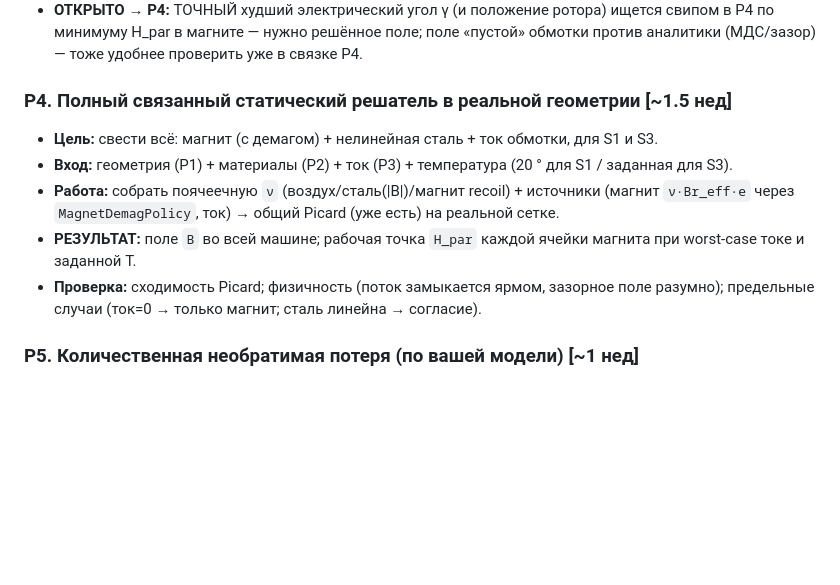
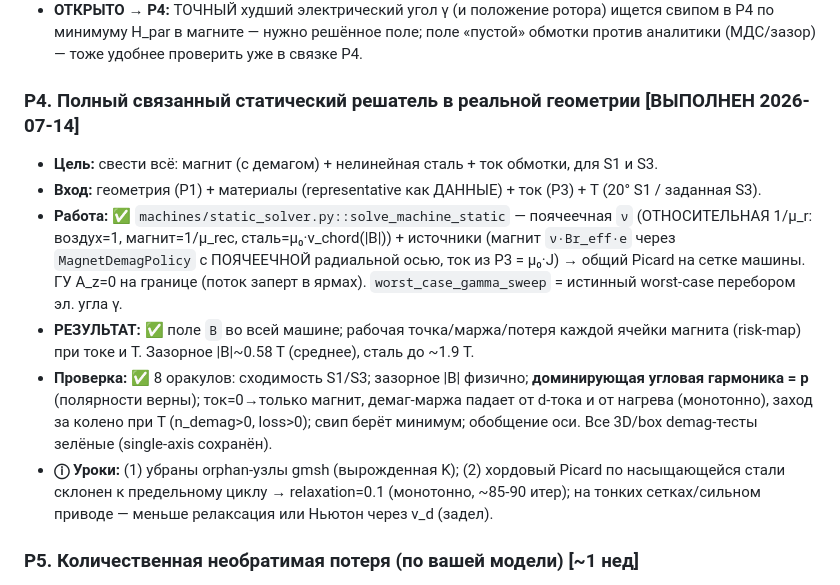
Before and after one commit to wolfiks16/dmp, a Markdown page: docs/plan_full_2026-07-14.md, the part around the change. Drawn GitHub-style; blank space fills up the shorter version.

Commit message:
docs: план — P4 выполнен (связанный статич. решатель, 8 оракулов)
Co-Authored-By: Claude Opus 4.8 <noreply@anthropic.com>

```diff
--- a/docs/plan_full_2026-07-14.md
+++ b/docs/plan_full_2026-07-14.md
@@ -98,16 +98,24 @@
   в P4 по минимуму H_par в магните — нужно решённое поле; поле «пустой» обмотки против
   аналитики (МДС/зазор) — тоже удобнее проверить уже в связке P4.
 
-### P4. Полный связанный статический решатель в реальной геометрии  [~1.5 нед]
+### P4. Полный связанный статический решатель в реальной геометрии  [ВЫПОЛНЕН 2026-07-14]
 - **Цель:** свести всё: магнит (с демагом) + нелинейная сталь + ток обмотки, для S1 и S3.
-- **Вход:** геометрия (P1) + материалы (P2) + ток (P3) + температура (20 ° для S1 / заданная
-  для S3).
-- **Работа:** собрать поячеечную `ν` (воздух/сталь(|B|)/магнит recoil) + источники (магнит
-  `ν·Br_eff·e` через `MagnetDemagPolicy`, ток) → общий Picard (уже есть) на реальной сетке.
-- **РЕЗУЛЬТАТ:** поле `B` во всей машине; рабочая точка `H_par` каждой ячейки магнита при
-  worst-case токе и заданной T.
-- **Проверка:** сходимость Picard; физичность (поток замыкается ярмом, зазорное поле
-  разумно); предельные случаи (ток=0 → только магнит; сталь линейна → согласие).
+- **Вход:** геометрия (P1) + материалы (representative как ДАННЫЕ) + ток (P3) + T (20° S1 /
+  заданная S3).
+- **Работа:** ✅ `machines/static_solver.py::solve_machine_static` — поячеечная `ν`
+  (ОТНОСИТЕЛЬНАЯ 1/μ_r: воздух=1, магнит=1/μ_rec, сталь=μ₀·ν_chord(|B|)) + источники
+  (магнит `ν·Br_eff·e` через `MagnetDemagPolicy` с ПОЯЧЕЕЧНОЙ радиальной осью, ток из P3 =
+  μ₀·J) → общий Picard на сетке машины. ГУ A_z=0 на границе (поток заперт в ярмах).
+  `worst_case_gamma_sweep` = истинный worst-case перебором эл. угла γ.
+- **РЕЗУЛЬТАТ:** ✅ поле `B` во всей машине; рабочая точка/маржа/потеря каждой ячейки
+  магнита (risk-map) при токе и T. Зазорное |B|~0.58 T (среднее), сталь до ~1.9 T.
+- **Проверка:** ✅ 8 оракулов: сходимость S1/S3; зазорное |B| физично; **доминирующая
+  угловая гармоника = p** (полярности верны); ток=0→только магнит, демаг-маржа падает от
+  d-тока и от нагрева (монотонно), заход за колено при T (n_demag>0, loss>0); свип берёт
+  минимум; обобщение оси. Все 3D/box demag-тесты зелёные (single-axis сохранён).
+- **ⓘ Уроки:** (1) убраны orphan-узлы gmsh (вырожденная K); (2) хордовый Picard по
+  насыщающейся стали склонен к предельному циклу → relaxation=0.1 (монотонно, ~85-90 итер);
+  на тонких сетках/сильном приводе — меньше релаксация или Ньютон через ν_d (задел).
 
 ### P5. Количественная необратимая потеря (по вашей модели)  [~1 нед]
 - **Цель:** не «за коленом/нет», а **сколько** потеряно.
```
